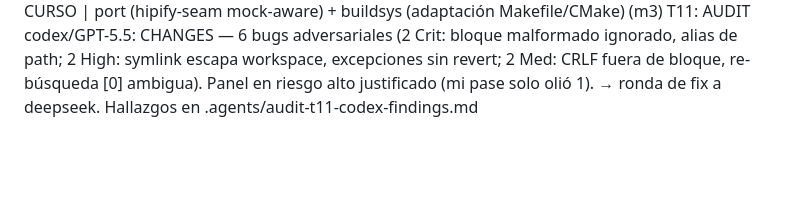
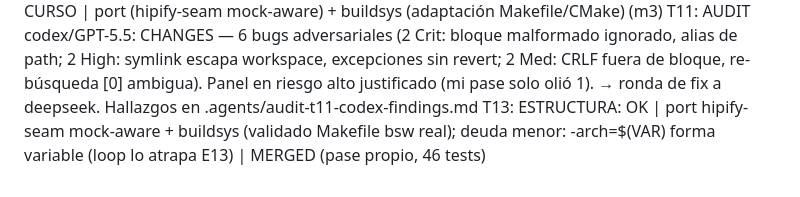
Before and after one commit to manuelpenazuniga/HIPnosis, a Markdown page: ESTADO.md, the part around the change. GitHub-like rendering; blank space fills up the shorter version.

Commit message:
docs(estado): T13 port+buildsys merged

```diff
--- a/ESTADO.md
+++ b/ESTADO.md
@@ -51,3 +51,4 @@ T12: ESTRUCTURA: OK | llm cliente/router/prompts, INV-1 función pura, §6.4 ver
 T10: ESTRUCTURA: OK | taxonomy 14 clases (E99 último), classify validado contra bsw real, tabla cuda->hip | MERGED (pase propio + validación fixture real, 28 tests)
 T13: EN CURSO | port (hipify-seam mock-aware) + buildsys (adaptación Makefile/CMake) (m3)
 T11: AUDIT codex/GPT-5.5: CHANGES — 6 bugs adversariales (2 Crit: bloque malformado ignorado, alias de path; 2 High: symlink escapa workspace, excepciones sin revert; 2 Med: CRLF fuera de bloque, re-búsqueda [0] ambigua). Panel en riesgo alto justificado (mi pase solo olió 1). → ronda de fix a deepseek. Hallazgos en .agents/audit-t11-codex-findings.md
+T13: ESTRUCTURA: OK | port hipify-seam mock-aware + buildsys (validado Makefile bsw real); deuda menor: -arch=$(VAR) forma variable (loop lo atrapa E13) | MERGED (pase propio, 46 tests)
```
